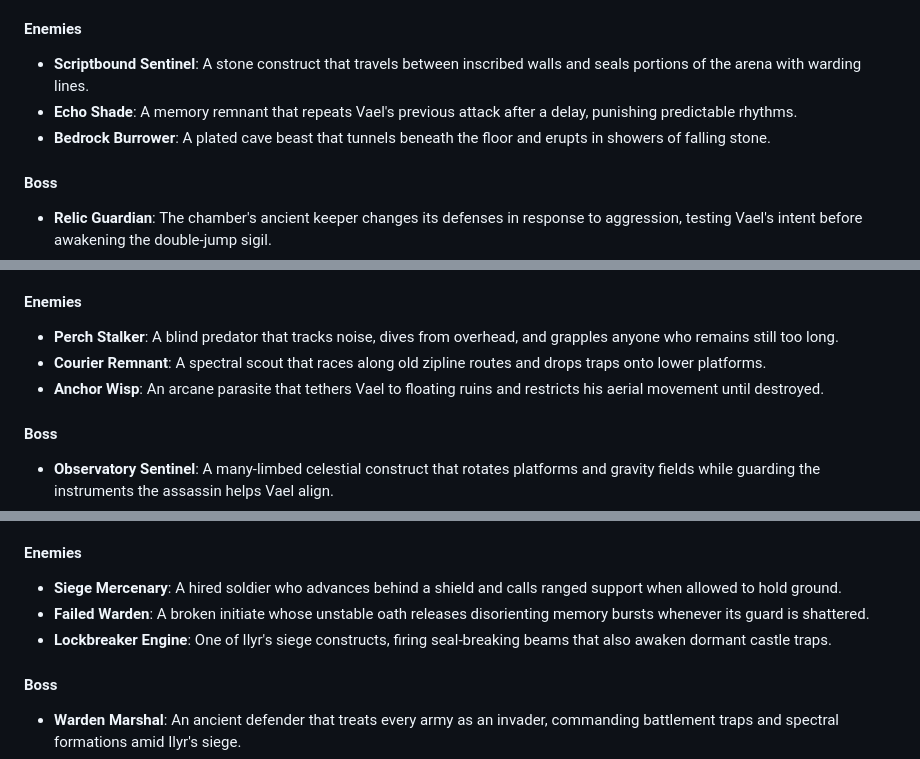
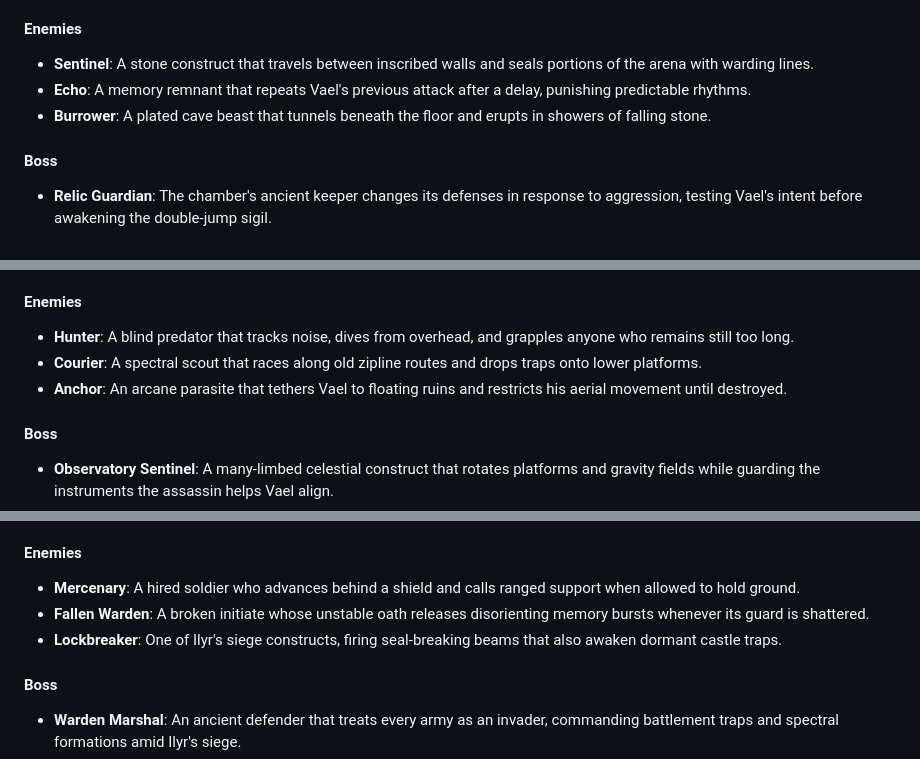
Before and after one commit to andrewgilliland/awash, a Markdown page: docs/story/setting.md, 3 parts joined by grey strips. GitHub-like rendering.

```diff
--- a/docs/story/setting.md
+++ b/docs/story/setting.md
@@ -92,9 +92,9 @@ Underroot begins at Emberroot, a settlement built on mineral-hot ground around f
 
 #### Enemies
 
-- **Scriptbound Sentinel**: A stone construct that travels between inscribed walls and seals portions of the arena with warding lines.
-- **Echo Shade**: A memory remnant that repeats Vael's previous attack after a delay, punishing predictable rhythms.
-- **Bedrock Burrower**: A plated cave beast that tunnels beneath the floor and erupts in showers of falling stone.
+- **Sentinel**: A stone construct that travels between inscribed walls and seals portions of the arena with warding lines.
+- **Echo**: A memory remnant that repeats Vael's previous attack after a delay, punishing predictable rhythms.
+- **Burrower**: A plated cave beast that tunnels beneath the floor and erupts in showers of falling stone.
 
 #### Boss
 
@@ -106,9 +106,9 @@ The High Canopy formed above collapsed ruins as a suspended world of roots, ston
 
 #### Enemies
 
-- **Perch Stalker**: A blind predator that tracks noise, dives from overhead, and grapples anyone who remains still too long.
-- **Courier Remnant**: A spectral scout that races along old zipline routes and drops traps onto lower platforms.
-- **Anchor Wisp**: An arcane parasite that tethers Vael to floating ruins and restricts his aerial movement until destroyed.
+- **Hunter**: A blind predator that tracks noise, dives from overhead, and grapples anyone who remains still too long.
+- **Courier**: A spectral scout that races along old zipline routes and drops traps onto lower platforms.
+- **Anchor**: An arcane parasite that tethers Vael to floating ruins and restricts his aerial movement until destroyed.
 
 #### Boss
 
@@ -148,9 +148,9 @@ The Blackreef Approach begins at Ironwake, a military logistics camp hardened in
 
 #### Enemies
 
-- **Siege Mercenary**: A hired soldier who advances behind a shield and calls ranged support when allowed to hold ground.
-- **Failed Warden**: A broken initiate whose unstable oath releases disorienting memory bursts whenever its guard is shattered.
-- **Lockbreaker Engine**: One of Ilyr's siege constructs, firing seal-breaking beams that also awaken dormant castle traps.
+- **Mercenary**: A hired soldier who advances behind a shield and calls ranged support when allowed to hold ground.
+- **Fallen Warden**: A broken initiate whose unstable oath releases disorienting memory bursts whenever its guard is shattered.
+- **Lockbreaker**: One of Ilyr's siege constructs, firing seal-breaking beams that also awaken dormant castle traps.
 
 #### Boss
 
```
Also changed, not shown: other parts of docs/story/setting.md (+15 -15 lines).
